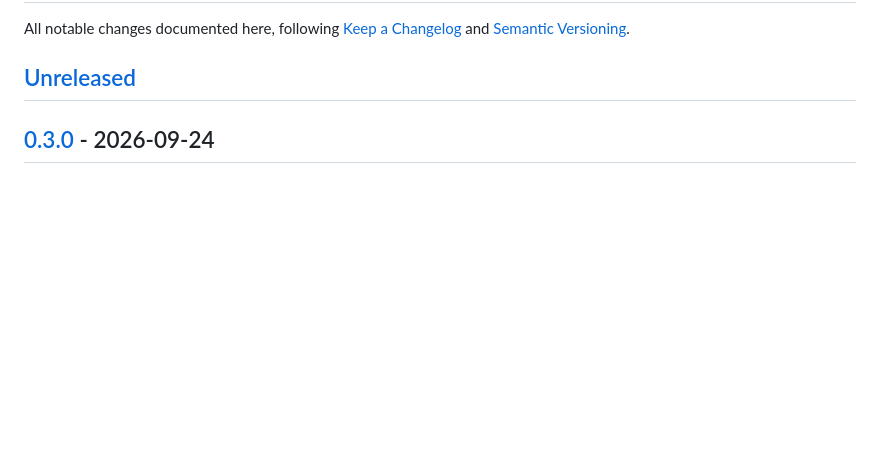
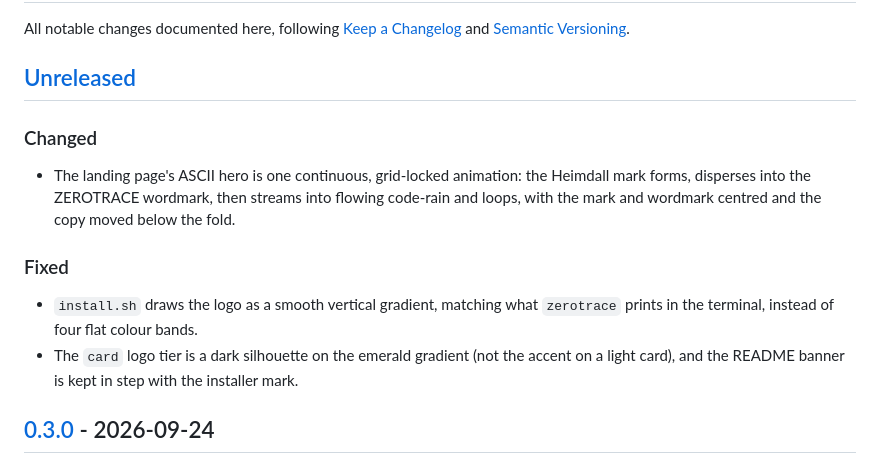
Before and after one commit to getzerotrace/zerotrace, a Markdown page: CHANGELOG.md, the part around the change. GitHub-like rendering; blank space fills up the shorter version.

Commit message:
docs: changelog for the landing page and installer logo fixes

```diff
--- a/CHANGELOG.md
+++ b/CHANGELOG.md
@@ -4,6 +4,16 @@ All notable changes documented here, following [Keep a Changelog](https://keepac
 and [Semantic Versioning](https://semver.org/spec/v2.0.0.html).
 
 ## [Unreleased]
+### Changed
+- The landing page's ASCII hero is one continuous, grid-locked animation: the Heimdall mark
+  forms, disperses into the ZEROTRACE wordmark, then streams into flowing code-rain and loops,
+  with the mark and wordmark centred and the copy moved below the fold.
+
+### Fixed
+- `install.sh` draws the logo as a smooth vertical gradient, matching what `zerotrace` prints
+  in the terminal, instead of four flat colour bands.
+- The `card` logo tier is a dark silhouette on the emerald gradient (not the accent on a light
+  card), and the README banner is kept in step with the installer mark.
 
 ## [0.3.0] - 2026-09-24
 ### Added
```
